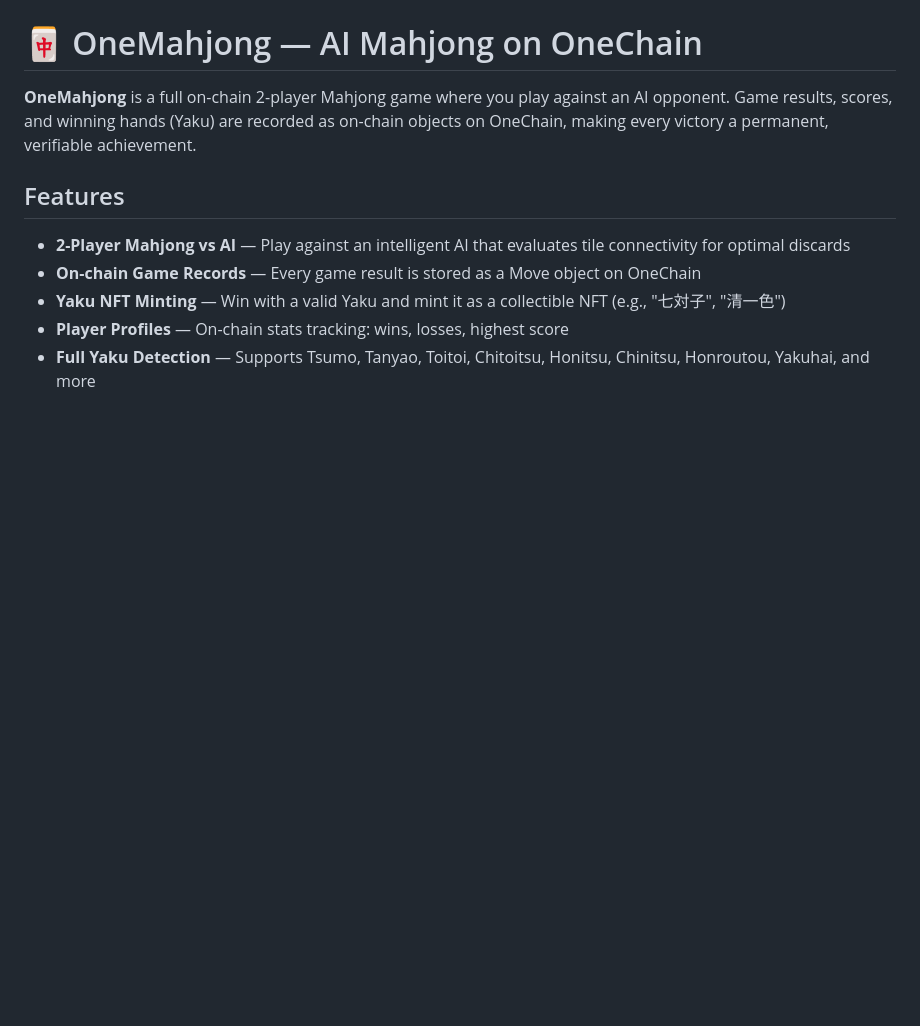
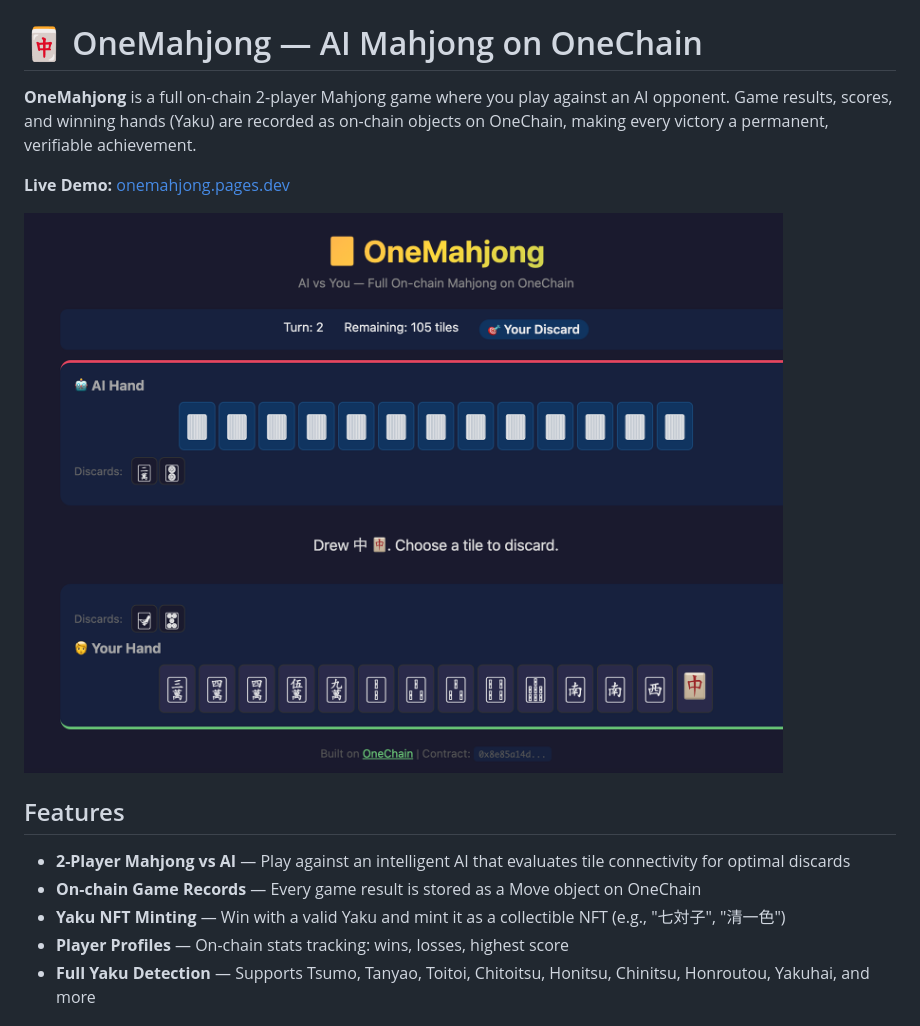
Before and after one commit to gdalabs/onemahjong, a Markdown page: README.md, the part around the change. Drawn GitHub-style; pictures changed too: Screenshot.png (added); blank space fills up the shorter version.

Commit message:
Add game screenshot to README

```diff
--- a/README.md
+++ b/README.md
@@ -1,6 +1,10 @@
 # 🀄 OneMahjong — AI Mahjong on OneChain
 
 **OneMahjong** is a full on-chain 2-player Mahjong game where you play against an AI opponent. Game results, scores, and winning hands (Yaku) are recorded as on-chain objects on OneChain, making every victory a permanent, verifiable achievement.
+
+**Live Demo:** [onemahjong.pages.dev](https://onemahjong.pages.dev)
+
+![OneMahjong Screenshot](Screenshot.png)
 
 ## Features
 
```
Also changed, not shown: screenshot.jpg (deleted), 1 other file.
